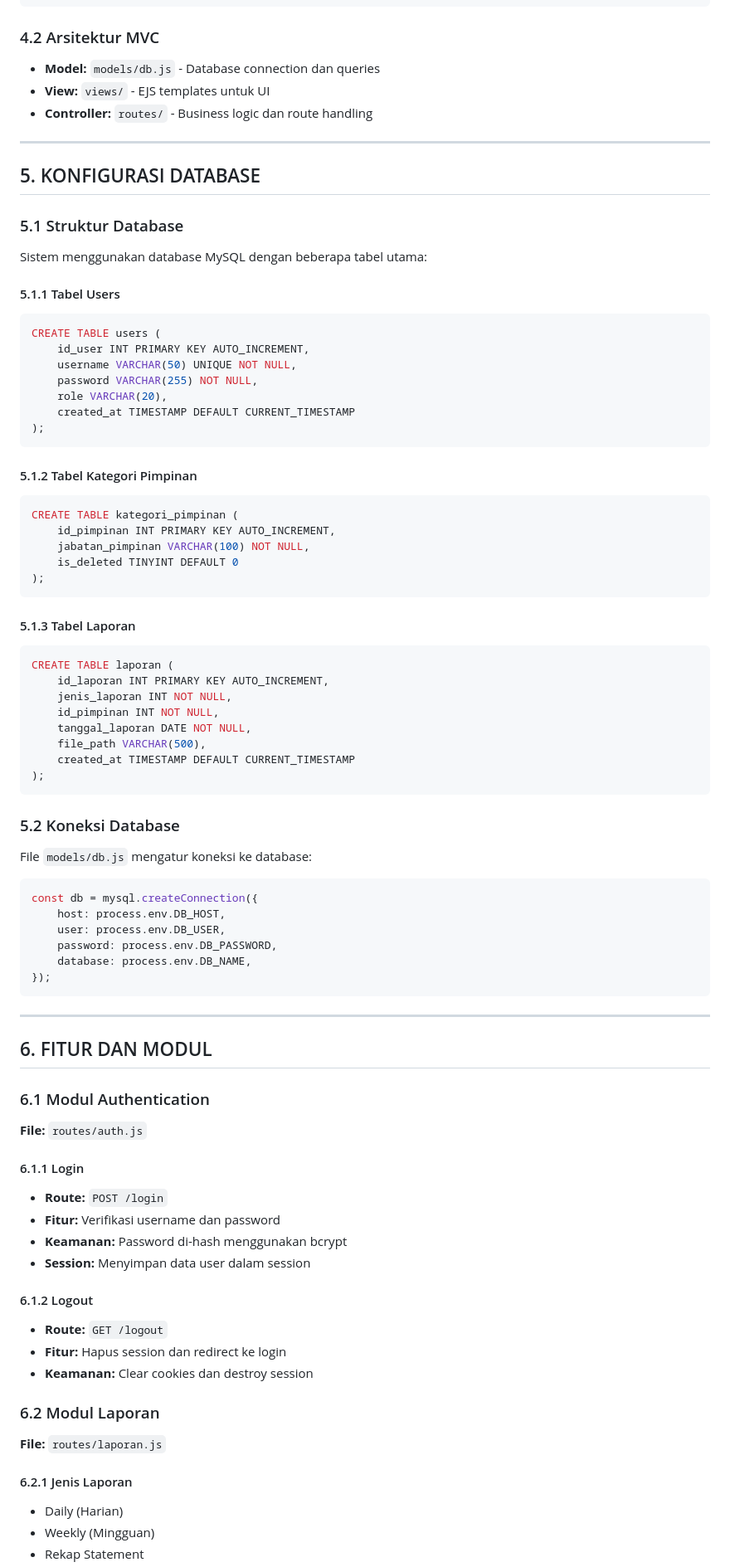
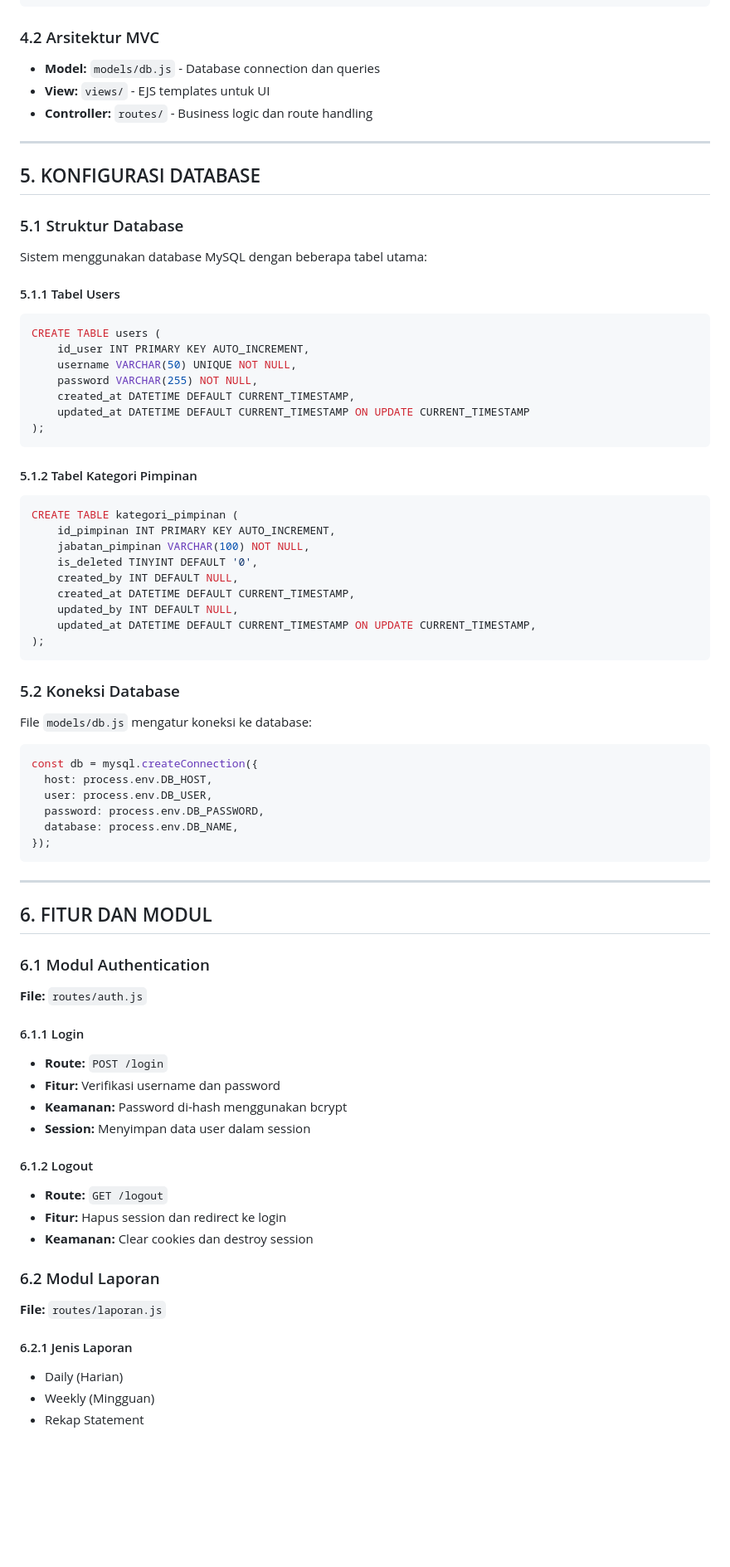
Before and after one commit to mohammaiIqbalMaulana/WebIsu, a Markdown page: MANUAL_BOOK.md, the part around the change printed below. Shown: that part at 83% size. Drawn GitHub-style; blank space fills up the shorter version.

````diff
--- a/MANUAL_BOOK.md
+++ b/MANUAL_BOOK.md
@@ -175,6 +192,7 @@ isu-viral-web/
 ```
 
 ### 4.2 Arsitektur MVC
+
 - **Model:** `models/db.js` - Database connection dan queries
 - **View:** `views/` - EJS templates untuk UI
 - **Controller:** `routes/` - Business logic dan route handling
@@ -184,48 +202,45 @@ isu-viral-web/
 ## 5. KONFIGURASI DATABASE
 
 ### 5.1 Struktur Database
+
 Sistem menggunakan database MySQL dengan beberapa tabel utama:
 
 #### 5.1.1 Tabel Users
+
 ```sql
 CREATE TABLE users (
     id_user INT PRIMARY KEY AUTO_INCREMENT,
     username VARCHAR(50) UNIQUE NOT NULL,
     password VARCHAR(255) NOT NULL,
-    role VARCHAR(20),
-    created_at TIMESTAMP DEFAULT CURRENT_TIMESTAMP
+    created_at DATETIME DEFAULT CURRENT_TIMESTAMP,
+    updated_at DATETIME DEFAULT CURRENT_TIMESTAMP ON UPDATE CURRENT_TIMESTAMP
 );
 ```
 
 #### 5.1.2 Tabel Kategori Pimpinan
+
 ```sql
 CREATE TABLE kategori_pimpinan (
     id_pimpinan INT PRIMARY KEY AUTO_INCREMENT,
     jabatan_pimpinan VARCHAR(100) NOT NULL,
-    is_deleted TINYINT DEFAULT 0
-);
-```
-
-#### 5.1.3 Tabel Laporan
-```sql
-CREATE TABLE laporan (
-    id_laporan INT PRIMARY KEY AUTO_INCREMENT,
-    jenis_laporan INT NOT NULL,
-    id_pimpinan INT NOT NULL,
-    tanggal_laporan DATE NOT NULL,
-    file_path VARCHAR(500),
-    created_at TIMESTAMP DEFAULT CURRENT_TIMESTAMP
+    is_deleted TINYINT DEFAULT '0',
+    created_by INT DEFAULT NULL,
+    created_at DATETIME DEFAULT CURRENT_TIMESTAMP,
+    updated_by INT DEFAULT NULL,
+    updated_at DATETIME DEFAULT CURRENT_TIMESTAMP ON UPDATE CURRENT_TIMESTAMP,
 );
 ```
 
 ### 5.2 Koneksi Database
+
 File `models/db.js` mengatur koneksi ke database:
+
 ```javascript
 const db = mysql.createConnection({
-    host: process.env.DB_HOST,
-    user: process.env.DB_USER,
-    password: process.env.DB_PASSWORD,
-    database: process.env.DB_NAME,
+  host: process.env.DB_HOST,
+  user: process.env.DB_USER,
+  password: process.env.DB_PASSWORD,
+  database: process.env.DB_NAME,
 });
 ```
 
@@ -234,23 +249,28 @@ const db = mysql.createConnection({
 ## 6. FITUR DAN MODUL
 
 ### 6.1 Modul Authentication
+
 **File:** `routes/auth.js`
 
 #### 6.1.1 Login
+
 - **Route:** `POST /login`
 - **Fitur:** Verifikasi username dan password
 - **Keamanan:** Password di-hash menggunakan bcrypt
 - **Session:** Menyimpan data user dalam session
 
 #### 6.1.2 Logout
+
 - **Route:** `GET /logout`
 - **Fitur:** Hapus session dan redirect ke login
 - **Keamanan:** Clear cookies dan destroy session
 
 ### 6.2 Modul Laporan
+
 **File:** `routes/laporan.js`
 
 #### 6.2.1 Jenis Laporan
+
 - Daily (Harian)
 - Weekly (Mingguan)
 - Rekap Statement
````
Also changed, not shown: other parts of MANUAL_BOOK.md (+134 -72 lines).
